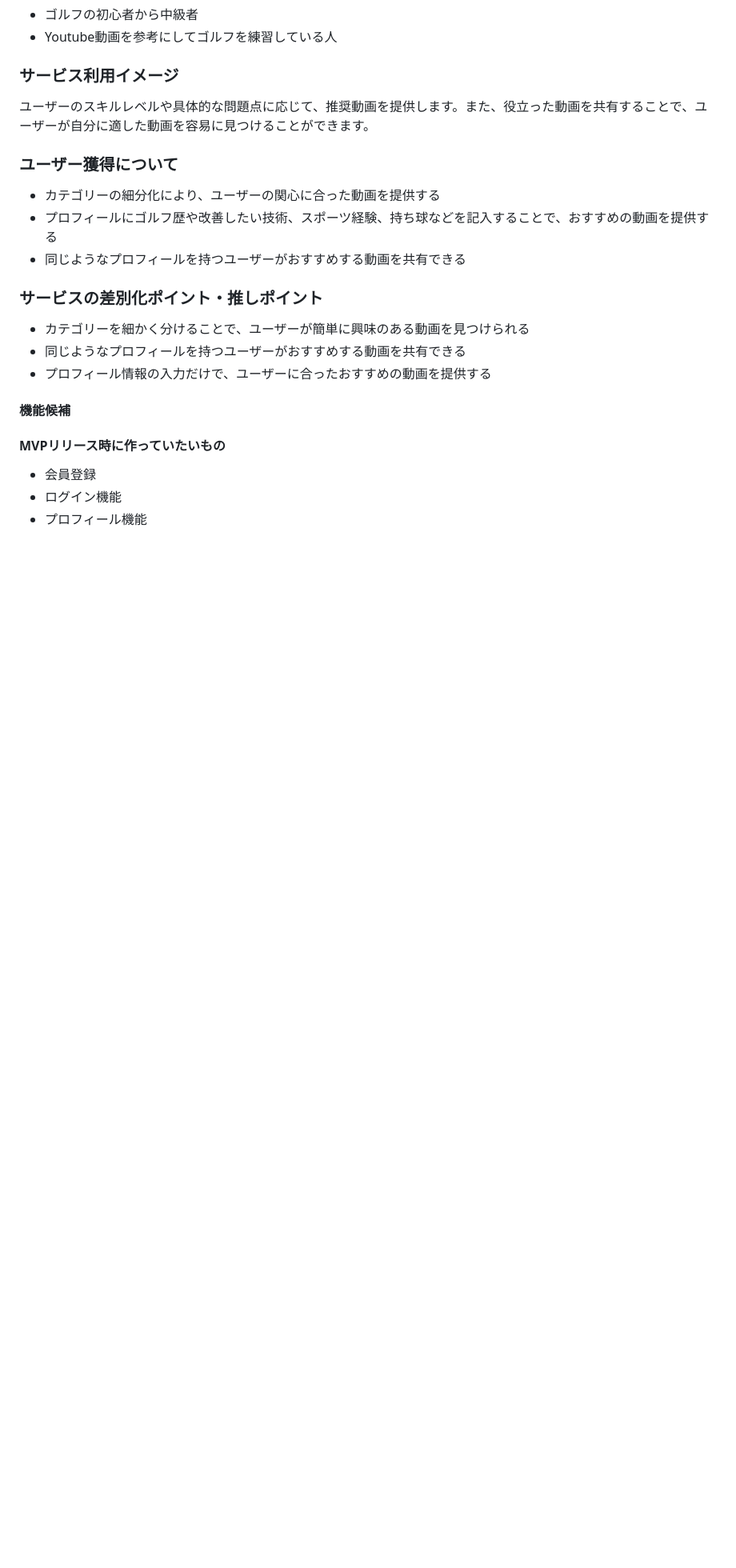
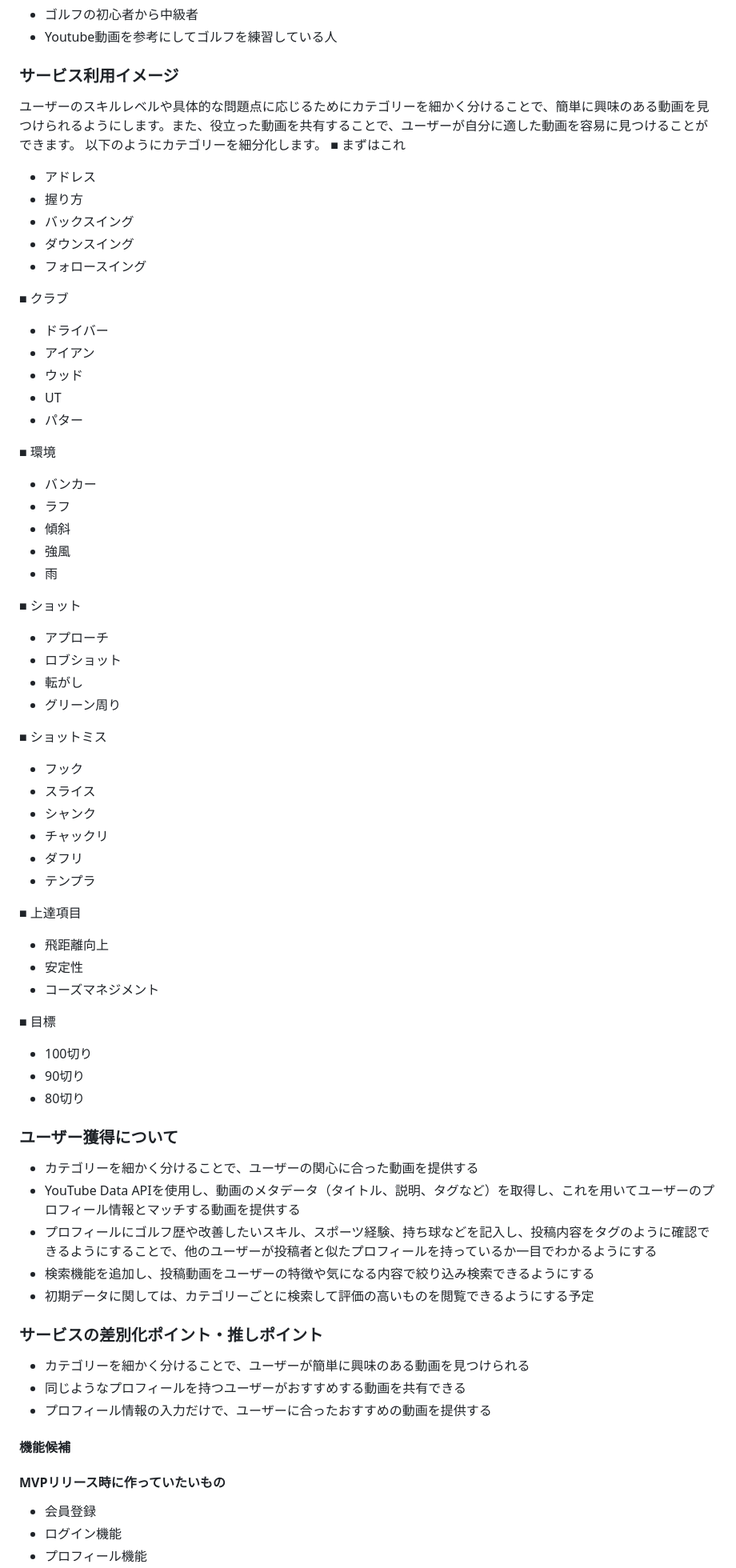
Before and after one commit to takumu-mm/GolfApp, a Markdown page: README.md, the part around the change printed below. Shown: that part at 80% size. Drawn GitHub-style; blank space fills up the shorter version.

Commit message:
Action Cableの利用を控え、これまでのコメント内容をREADMEに反映

```diff
--- a/README.md
+++ b/README.md
@@ -12,17 +12,66 @@
 - Youtube動画を参考にしてゴルフを練習している人
 
 ### サービス利用イメージ
-ユーザーのスキルレベルや具体的な問題点に応じて、推奨動画を提供します。また、役立った動画を共有することで、ユーザーが自分に適した動画を容易に見つけることができます。
+ユーザーのスキルレベルや具体的な問題点に応じるためにカテゴリーを細かく分けることで、簡単に興味のある動画を見つけられるようにします。また、役立った動画を共有することで、ユーザーが自分に適した動画を容易に見つけることができます。
+以下のようにカテゴリーを細分化します。
+■ まずはこれ
+- アドレス
+- 握り方
+- バックスイング
+- ダウンスイング
+- フォロースイング
+
+■ クラブ
+- ドライバー
+- アイアン
+- ウッド
+- UT
+- パター
+
+■ 環境
+- バンカー
+- ラフ
+- 傾斜
+- 強風
+- 雨
+
+■ ショット
+- アプローチ
+- ロブショット
+- 転がし
+- グリーン周り
+
+■ ショットミス
+- フック
+- スライス
+- シャンク
+- チャックリ
+- ダフリ
+- テンプラ
+
+■ 上達項目
+- 飛距離向上
+- 安定性
+- コーズマネジメント
+
+■ 目標
+- 100切り
+- 90切り
+- 80切り
+
 
 ### ユーザー獲得について
-- カテゴリーの細分化により、ユーザーの関心に合った動画を提供する
-- プロフィールにゴルフ歴や改善したい技術、スポーツ経験、持ち球などを記入することで、おすすめの動画を提供する
-- 同じようなプロフィールを持つユーザーがおすすめする動画を共有できる
+- カテゴリーを細かく分けることで、ユーザーの関心に合った動画を提供する
+- YouTube Data APIを使用し、動画のメタデータ（タイトル、説明、タグなど）を取得し、これを用いてユーザーのプロフィール情報とマッチする動画を提供する
+- プロフィールにゴルフ歴や改善したいスキル、スポーツ経験、持ち球などを記入し、投稿内容をタグのように確認できるようにすることで、他のユーザーが投稿者と似たプロフィールを持っているか一目でわかるようにする
+- 検索機能を追加し、投稿動画をユーザーの特徴や気になる内容で絞り込み検索できるようにする
+- 初期データに関しては、カテゴリーごとに検索して評価の高いものを閲覧できるようにする予定
 
 ### サービスの差別化ポイント・推しポイント
 - カテゴリーを細かく分けることで、ユーザーが簡単に興味のある動画を見つけられる
 - 同じようなプロフィールを持つユーザーがおすすめする動画を共有できる
 - プロフィール情報の入力だけで、ユーザーに合ったおすすめの動画を提供する
+
 
 #### 機能候補
 #### MVPリリース時に作っていたいもの
```
Also changed, not shown: other parts of README.md (+1 -2 lines).
